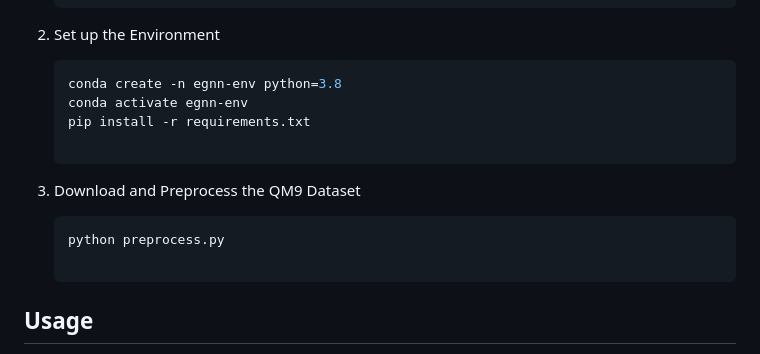
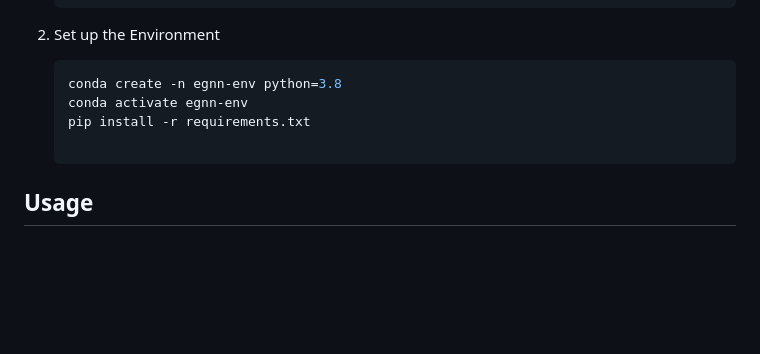
Before and after one commit to gaetanX21/e3-egnn, a Markdown page: README.md, the part around the change. Rendered like a GitHub page; blank space fills up the shorter version.

````diff
--- a/README.md
+++ b/README.md
@@ -68,11 +68,6 @@ Our pipeline consists of:
    conda activate egnn-env
    pip install -r requirements.txt
 
-3. Download and Preprocess the QM9 Dataset
-
-   ```bash
-   python preprocess.py
-
 ## Usage
 
 1. Train Models
````
